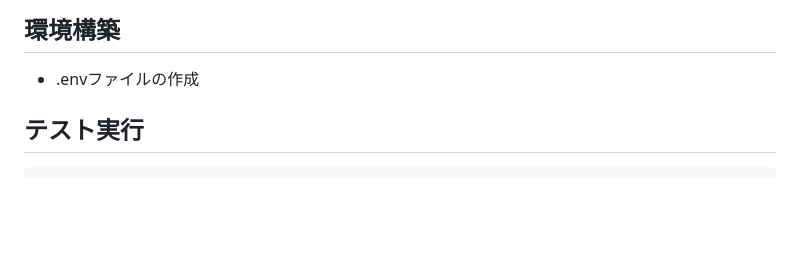
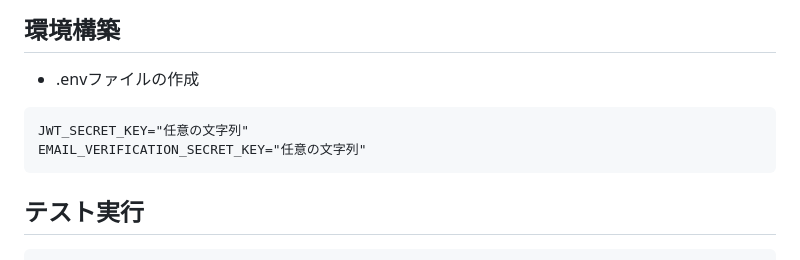
Before and after one commit to Ecodule/Ecodule-Backend, a Markdown page: README.md, the part around the change. Rendered like a GitHub page; blank space fills up the shorter version.

Commit message:
READMEにenvファイルの中身を記載

````diff
--- a/README.md
+++ b/README.md
@@ -2,6 +2,10 @@
 
 ## 環境構築
 - .envファイルの作成
+``` envファイル作成例
+JWT_SECRET_KEY="任意の文字列"
+EMAIL_VERIFICATION_SECRET_KEY="任意の文字列"
+```
 
 ## テスト実行
 ```
````
